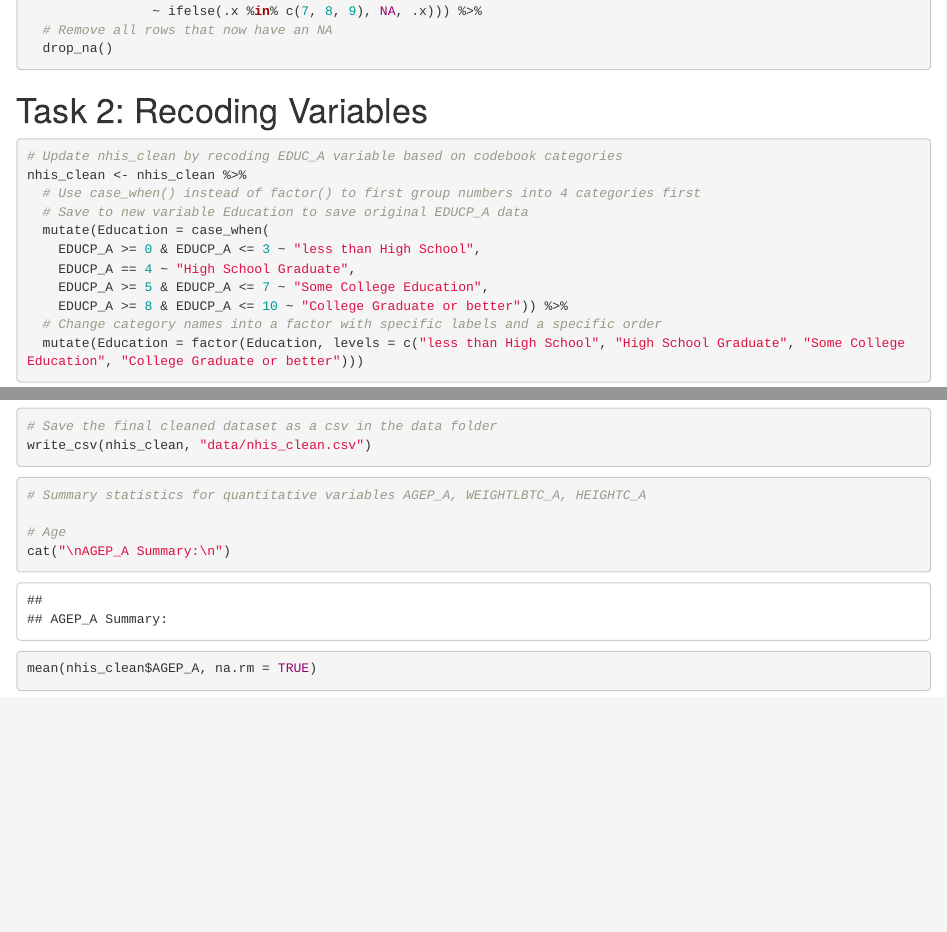
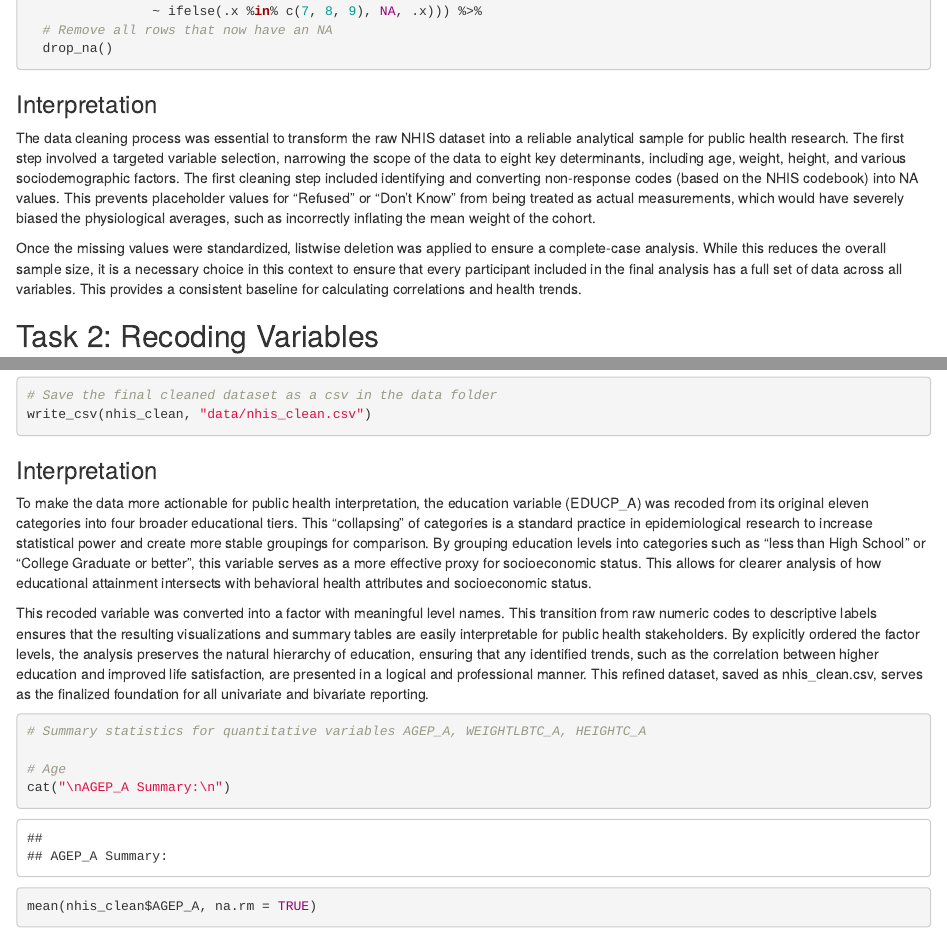
Before and after one commit to raquelgxnzalez/Spring26_Project2_Group4, an R Markdown document (Final_Report.Rmd): the page in a window 1100 px wide, from 3130 px down, and a second part further down, joined at a grey line. Rendered offline with R 4.5, knitr and Pandoc, with nearby package versions.

Commit message:
formatted day 2 tasks and added interpretation

````diff
--- a/Final_Report.Rmd
+++ b/Final_Report.Rmd
@@ -65,8 +65,13 @@
   drop_na()
 ```
 
+### Interpretation
 
-# Task 2: Recoding Variables
+The data cleaning process was essential to transform the raw NHIS dataset into a reliable analytical sample for public health research. The first step involved a targeted variable selection, narrowing the scope of the data to eight key determinants, including age, weight, height, and various sociodemographic factors. The first cleaning step included identifying and converting non-response codes (based on the NHIS codebook) into NA values. This prevents placeholder values for "Refused" or "Don't Know" from being treated as actual measurements, which would have severely biased the physiological averages, such as incorrectly inflating the mean weight of the cohort.
+
+Once the missing values were standardized, listwise deletion was applied to ensure a complete-case analysis. While this reduces the overall sample size, it is a necessary choice in this context to ensure that every participant included in the final analysis has a full set of data across all variables. This provides a consistent baseline for calculating correlations and health trends.
+
+## Task 2: Recoding Variables
 
 ```{r}
 # Update nhis_clean by recoding EDUC_A variable based on codebook categories
@@ -86,6 +91,12 @@
 # Save the final cleaned dataset as a csv in the data folder
 write_csv(nhis_clean, "data/nhis_clean.csv")
 ```
+
+### Interpretation
+
+To make the data more actionable for public health interpretation, the education variable (EDUCP_A) was recoded from its original eleven categories into four broader educational tiers. This "collapsing" of categories is a standard practice in epidemiological research to increase statistical power and create more stable groupings for comparison. By grouping education levels into categories such as "less than High School" or "College Graduate or better", this variable serves as a more effective proxy for socioeconomic status. This allows for clearer analysis of how educational attainment intersects with behavioral health attributes and socioeconomic status.
+
+This recoded variable was converted into a factor with meaningful level names. This transition from raw numeric codes to descriptive labels ensures that the resulting visualizations and summary tables are easily interpretable for public health stakeholders. By explicitly ordered the factor levels, the analysis preserves the natural hierarchy of education, ensuring that any identified trends, such as the correlation between higher education and improved life satisfaction, are presented in a logical and professional manner. This refined dataset, saved as nhis_clean.csv, serves as the finalized foundation for all univariate and bivariate reporting.
 
 ```{r}
 # Summary statistics for quantitative variables AGEP_A, WEIGHTLBTC_A, HEIGHTC_A
````
